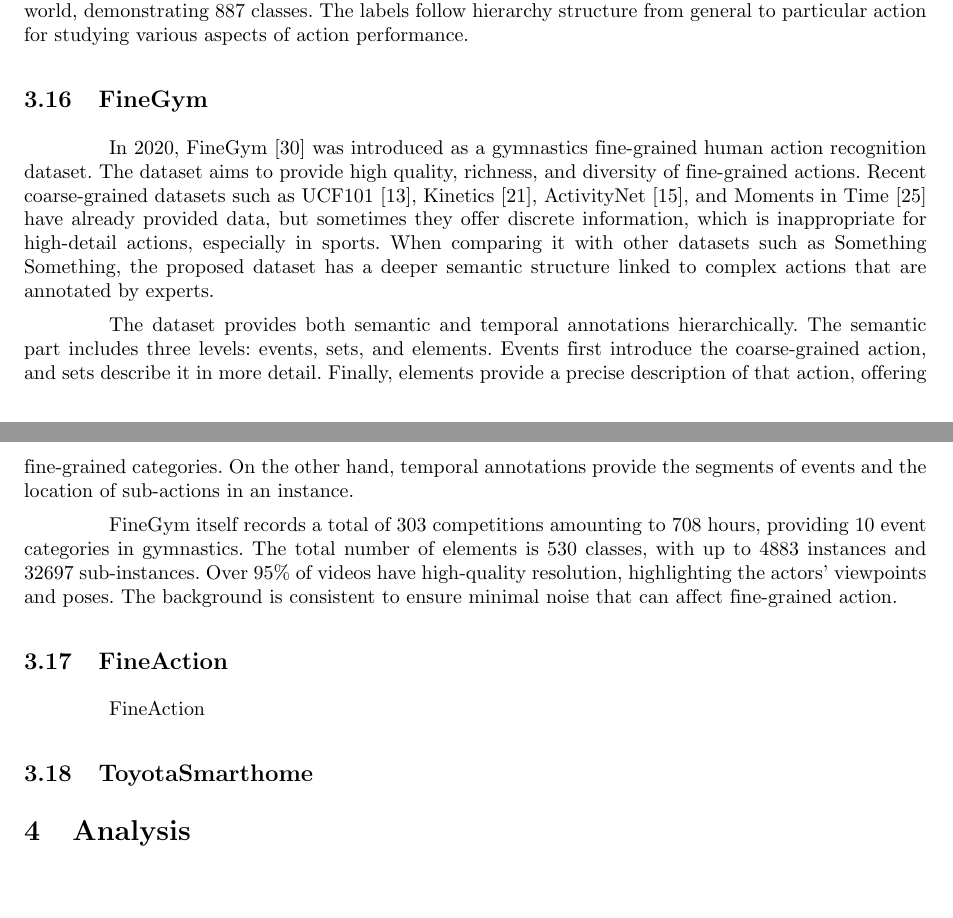
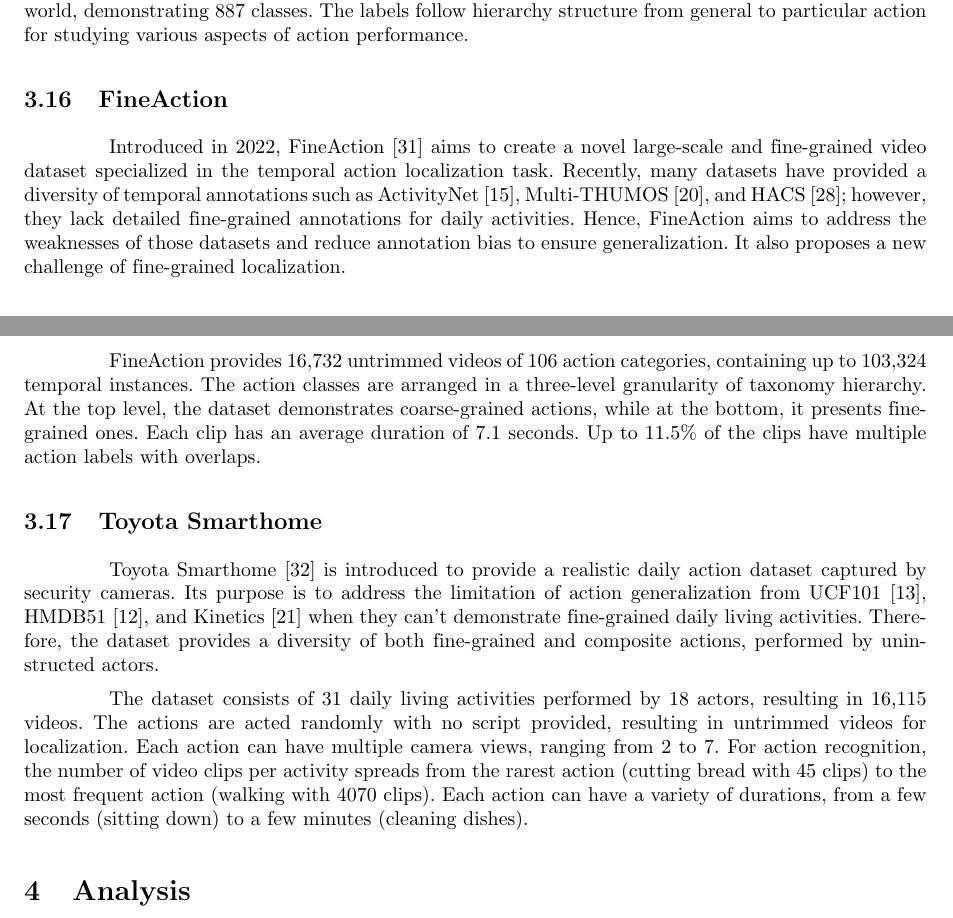
Before and after one commit to AakiraOtok/overview-dataset-paper, a LaTeX document (paper.tex): two parts of pages 7 and 8 of 13 before the commit and two parts of pages 7 and 8 of 14 after it, joined at a grey line, cut so that both start at the same text. Compiled offline with pdfLaTeX.

Commit message:
added two last datasets

```diff
--- a/paper.tex
+++ b/paper.tex
@@ -283,16 +285,14 @@ HVU comprises a total of 572,000 videos and 3,143 labels. It consists of trimmed
 Introduced in 2020, AViD \cite{AViD} aims to provide an Anonymized Videos from Diverse Countries dataset. In the past, datasets such as Kinetics, HACS \cite{HACS}, and HVU \cite{HVU}, although containing numerous labeled video clips, were predominantly limited to the USA and other English-speaking countries. Moreover, those datasets were mainly sourced from YouTube links, which may not be available in some countries. AViD solves that problem by saving it as a static dataset, which can be found at the relevant link provided by the authors. When collecting videos, the authors blurred all the actors' faces to prevent machines from recognizing people in the videos but still reliably recognized actions, which is also a unique characteristic of this dataset.
 
 After the filtering process, the dataset has a total of more than 800K videos from over the world, demonstrating 887 classes. The labels follow hierarchy structure from general to particular action for studying various aspects of action performance.
-\subsection{FineGym}
-In 2020, FineGym \cite{FineGym} was introduced as a gymnastics fine-grained human action recognition dataset. The dataset aims to provide high quality, richness, and diversity of fine-grained actions. Recent coarse-grained datasets such as UCF101 \cite{UCF101}, Kinetics \cite{Kinetics-400}, ActivityNet \cite{ActivityNet}, and Moments in Time \cite{MomentsinTime} have already provided data, but sometimes they offer discrete information, which is inappropriate for high-detail actions, especially in sports. When comparing it with other datasets such as Something Something, the proposed dataset has a deeper semantic structure linked to complex actions that are annotated by experts.
+\subsection{FineAction}
+Introduced in 2022, FineAction \cite{FineAction} aims to create a novel large-scale and fine-grained video dataset specialized in the temporal action localization task. Recently, many datasets have provided a diversity of temporal annotations such as ActivityNet \cite{ActivityNet}, Multi-THUMOS \cite{Multi-THUMOS}, and HACS \cite{HACS}; however, they lack detailed fine-grained annotations for daily activities. Hence, FineAction aims to address the weaknesses of those datasets and reduce annotation bias to ensure generalization. It also proposes a new challenge of fine-grained localization.
 
-The dataset provides both semantic and temporal annotations hierarchically. The semantic part includes three levels: events, sets, and elements. Events first introduce the coarse-grained action, and sets describe it in more detail. Finally, elements provide a precise description of that action, offering fine-grained categories. On the other hand, temporal annotations provide the segments of events and the location of sub-actions in an instance.
+FineAction provides 16,732 untrimmed videos of 106 action categories, containing up to 103,324 temporal instances. The action classes are arranged in a three-level granularity of taxonomy hierarchy. At the top level, the dataset demonstrates coarse-grained actions, while at the bottom, it presents fine-grained ones. Each clip has an average duration of 7.1 seconds. Up to 11.5\% of the clips have multiple action labels with overlaps.
+\subsection{Toyota Smarthome}
+Toyota Smarthome \cite{ToyotaSmarthome} is introduced to provide a realistic daily action dataset captured by security cameras. Its purpose is to address the limitation of action generalization from UCF101 \cite{UCF101}, HMDB51 \cite{HMDB51}, and Kinetics \cite{Kinetics-400} when they can't demonstrate fine-grained daily living activities. Therefore, the dataset provides a diversity of both fine-grained and composite actions, performed by uninstructed actors.
 
-FineGym itself records a total of 303 competitions amounting to 708 hours, providing 10 event categories in gymnastics. The total number of elements is 530 classes, with up to 4883 instances and 32697 sub-instances. Over 95\% of videos have high-quality resolution, highlighting the actors' viewpoints and poses. The background is consistent to ensure minimal noise that can affect fine-grained action.
-\subsection{FineAction}
-FineAction
-\subsection{ToyotaSmarthome}
-
+The dataset consists of 31 daily living activities performed by 18 actors, resulting in 16,115 videos. The actions are acted randomly with no script provided, resulting in untrimmed videos for localization. Each action can have multiple camera views, ranging from 2 to 7. For action recognition, the number of video clips per activity spreads from the rarest action (cutting bread with 45 clips) to the most frequent action (walking with 4070 clips). Each action can have a variety of durations, from a few seconds (sitting down) to a few minutes (cleaning dishes).
 \section{Analysis}
 Các thông tin ở từng mục sẽ được nói kĩ nhưng không đi sâu vào từng bộ dữ liệu mà mang tính tổng quát, sau đó thống kê vào bảng. Thông tin trên bảng sẽ được điền dạng kí hiệu hoặc yes/no, sau đó chú thích bên dưới.
 
```
Also changed, not shown: references.bib (+0 -7 lines), paper.bbl, paper.pdf, paper.tex (4 more changed lines), 4 other files.
